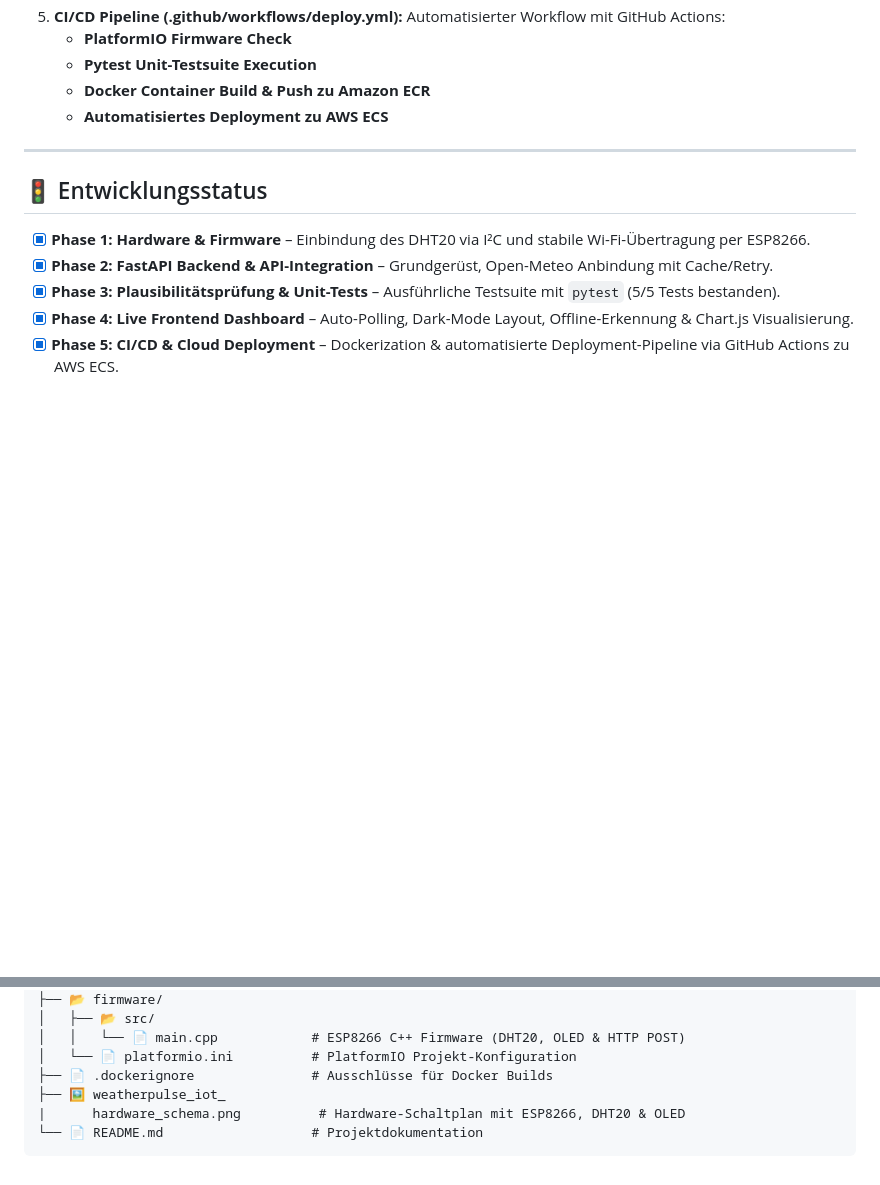
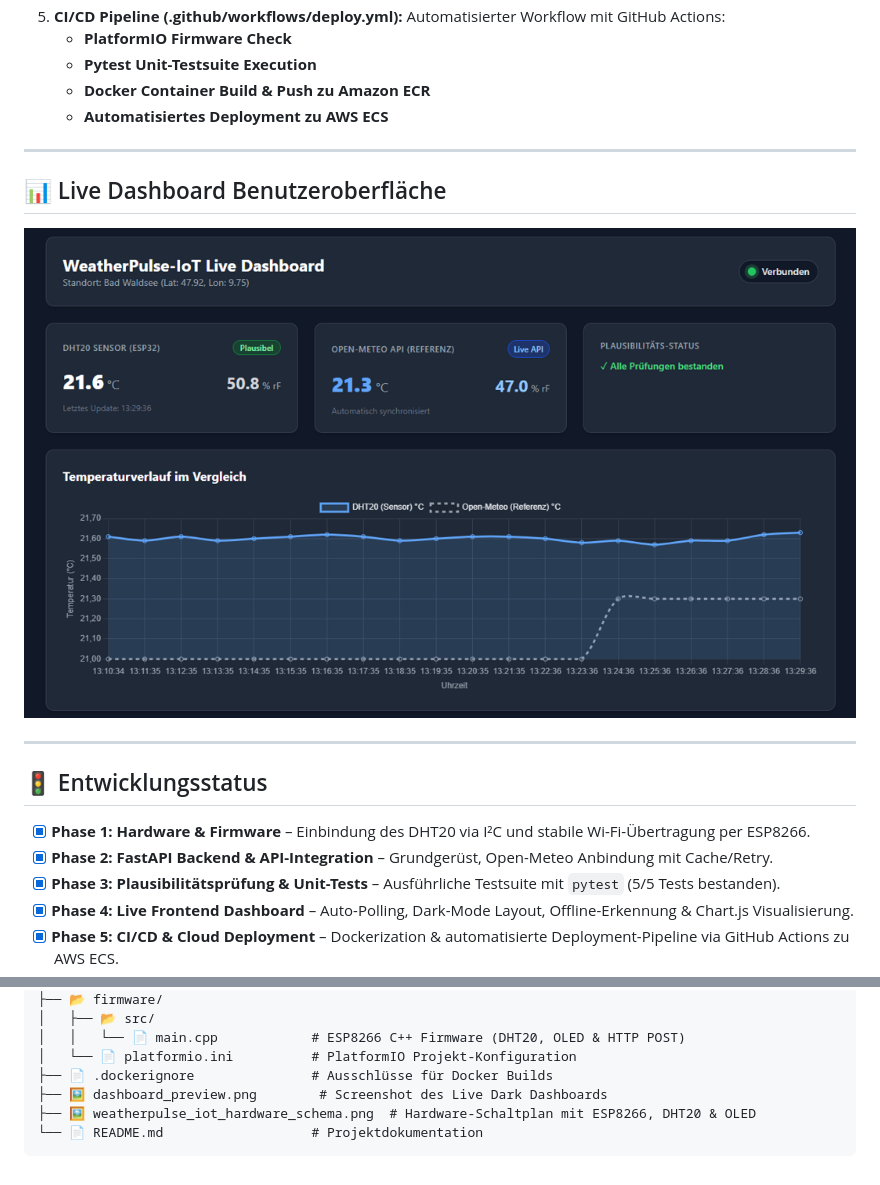
Before and after one commit to pmkindu/WeatherPulse-IoT, a Markdown page: README.md, 2 parts joined by grey strips. Drawn GitHub-style; pictures changed too: dashboard_preview.png (added); blank space fills up the shorter version.

Commit message:
docs: add live dashboard screenshot and update README documentation

````diff
--- a/README.md
+++ b/README.md
@@ -68,6 +68,11 @@ Beide I²C-Geräte (DHT20 & OLED) teilen sich die Bus-Leitungen **SDA** (GPIO4 /
 
 ---
 
+## 📊 Live Dashboard Benutzeroberfläche
+![Live Dashboard](dashboard_preview.png)
+
+---
+
 ## 🚦 Entwicklungsstatus
 
 - [x] **Phase 1: Hardware & Firmware** – Einbindung des DHT20 via I²C und stabile Wi-Fi-Übertragung per ESP8266.
@@ -126,7 +131,7 @@ WeatherPulse-IoT/
 │   │   └── 📄 main.cpp            # ESP8266 C++ Firmware (DHT20, OLED & HTTP POST)
 │   └── 📄 platformio.ini          # PlatformIO Projekt-Konfiguration
 ├── 📄 .dockerignore               # Ausschlüsse für Docker Builds
-├── 🖼️ weatherpulse_iot_
-|      hardware_schema.png          # Hardware-Schaltplan mit ESP8266, DHT20 & OLED
+├── 🖼️ dashboard_preview.png        # Screenshot des Live Dark Dashboards
+├── 🖼️ weatherpulse_iot_hardware_schema.png  # Hardware-Schaltplan mit ESP8266, DHT20 & OLED
 └── 📄 README.md                   # Projektdokumentation
 ```
````
Also changed, not shown: 2 other files.
